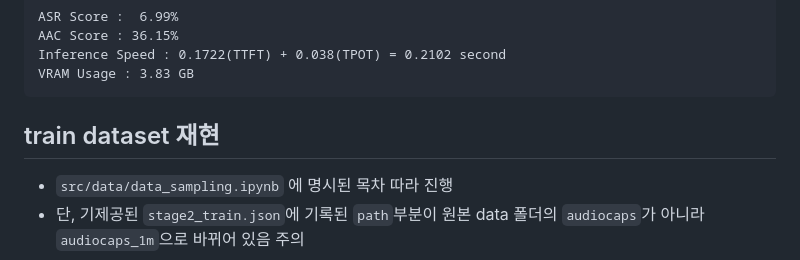
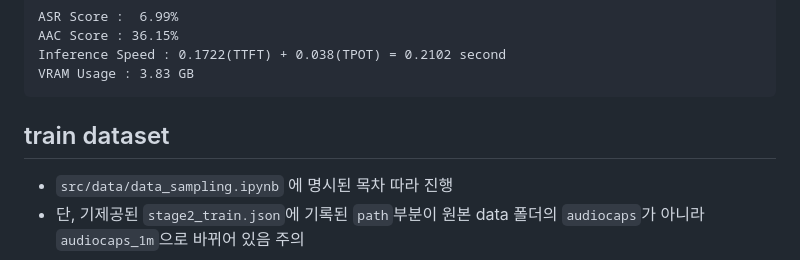
Before and after one commit to boostcampaitech7/level4-nlp-finalproject-hackathon-nlp-07-lv3, a Markdown page: README.md, the part around the change. Drawn GitHub-style.

````diff
--- a/README.md
+++ b/README.md
@@ -179,6 +179,6 @@ AAC Score : 36.15%
 Inference Speed : 0.1722(TTFT) + 0.038(TPOT) = 0.2102 second
 VRAM Usage : 3.83 GB
 ```
-## train dataset 재현
+## train dataset
 - ``src/data/data_sampling.ipynb`` 에 명시된 목차 따라 진행
 - 단, 기제공된 ``stage2_train.json``에 기록된 ``path``부분이 원본 data 폴더의 `audiocaps`가 아니라 ``audiocaps_1m``으로 바뀌어 있음 주의
````
